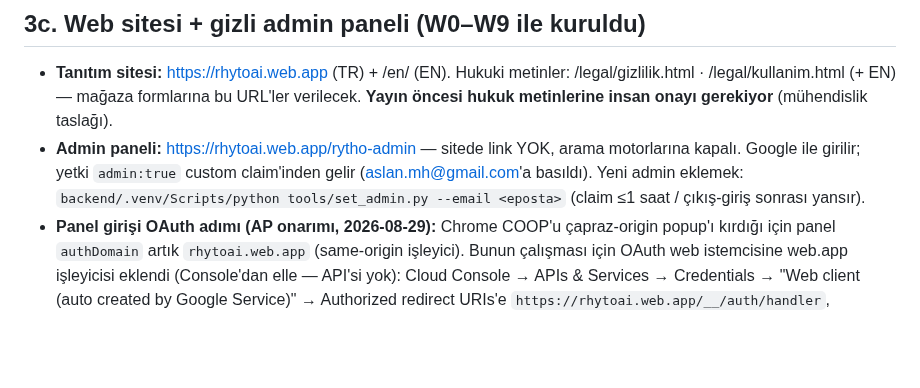
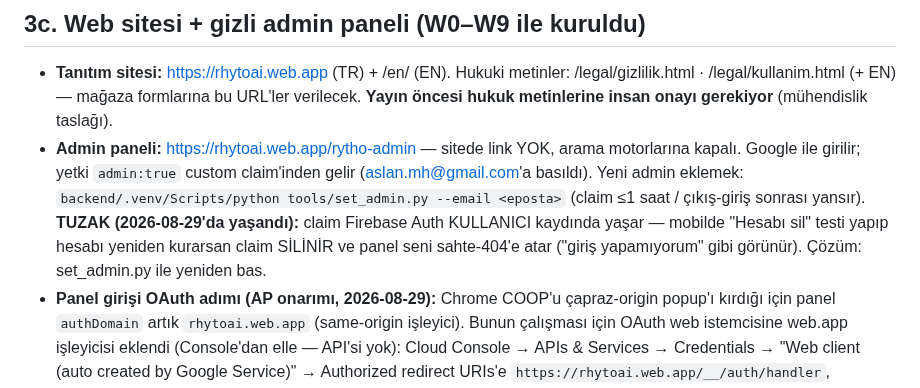
Before and after one commit to mhanifiaslan/rhytoai, a Markdown page: docs/konsol-gorevleri.md, the part around the change. Drawn GitHub-style; blank space fills up the shorter version.

Commit message:
konsol-gorevleri: admin claim'in hesap sil/yeniden kur testinde silindigi tuzagi not edildi

```diff
--- a/docs/konsol-gorevleri.md
+++ b/docs/konsol-gorevleri.md
@@ -168,6 +168,10 @@ deploy-backend.ps1'e kalıcı yazılacak.
   claim'inden gelir (aslan.mh@gmail.com'a basıldı). Yeni admin eklemek:
   `backend/.venv/Scripts/python tools/set_admin.py --email <eposta>`
   (claim ≤1 saat / çıkış-giriş sonrası yansır).
+  **TUZAK (2026-08-29'da yaşandı):** claim Firebase Auth KULLANICI
+  kaydında yaşar — mobilde "Hesabı sil" testi yapıp hesabı yeniden
+  kurarsan claim SİLİNİR ve panel seni sahte-404'e atar ("giriş
+  yapamıyorum" gibi görünür). Çözüm: set_admin.py ile yeniden bas.
 - **Panel girişi OAuth adımı (AP onarımı, 2026-08-29):** Chrome COOP'u
   çapraz-origin popup'ı kırdığı için panel `authDomain` artık
   `rhytoai.web.app` (same-origin işleyici). Bunun çalışması için OAuth
```
